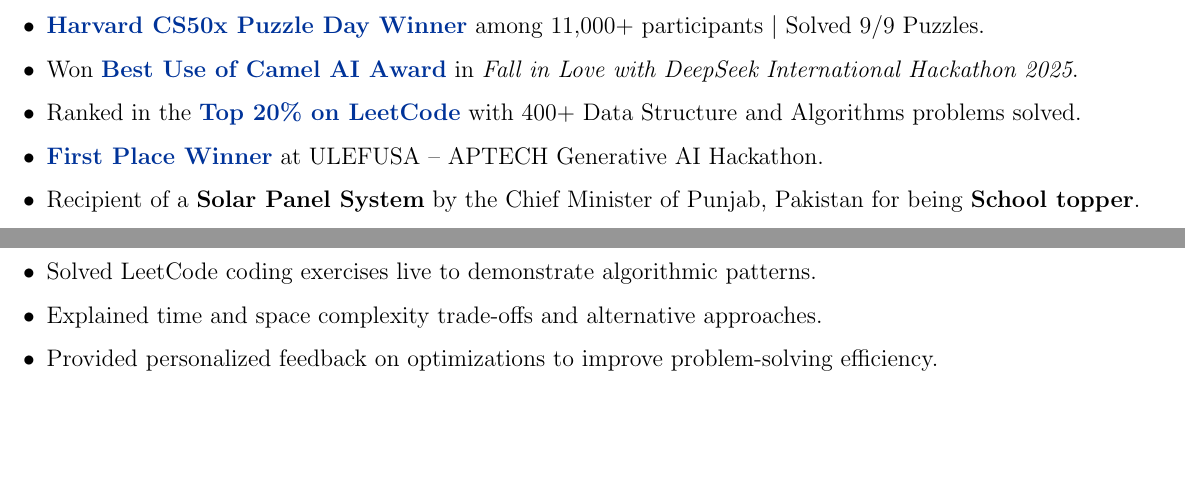
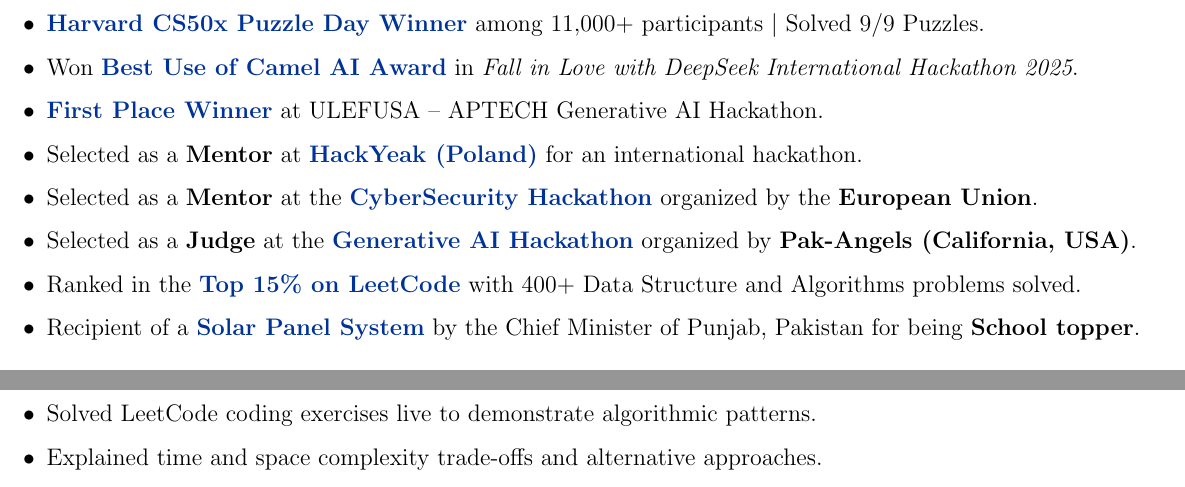
Before and after one commit to Qasim-Gill/Latex-Overleaf-CV, a LaTeX CV (cv.tex): two parts of pages 1 and 2 of 3 before the commit and two parts of pages 1 and 3 of 3 after it, joined at a grey line, cut so that both start at the same text, the shorter picture padded with empty space. Compiled offline with pdfLaTeX.

Commit message:
updated hackyeah, cybersecurity mentorship and solar panel link updated

```diff
--- a/cv.tex
+++ b/cv.tex
@@ -166,9 +166,13 @@
     \item Selected as a \href{https://digitalcredential.stanford.edu/check/FA458483850B4B635DD0915130CCBEBF00F195AFCBF6991EE7448725533BAAB2LzFqZHI1YU9SSmVRZFpMQjVXV0xjdkxuWktYOExkU2RBZE85SFF6YmlPZGZLZDA0}{\textbf{Section Leader (Mentor)}} at Stanford University’s \textit{Code in Place} program to teach python and mentoring 1:1 student.
     \item \href{https://www.linkedin.com/posts/muhammad-qasim-gill_cs50-harvard-puzzleday2025-activity-7316559580790972418-4B6G?utm_source=share&utm_medium=member_desktop&rcm=ACoAACG6gOwBnlfoWP0KSUXYMZV0hE4WXwmWsBQ}{\textbf{Harvard CS50x Puzzle Day Winner}} among 11,000+ participants $|$ Solved 9/9 Puzzles.
     \item Won \href{https://lablab.ai/event/fall-in-love-with-deepseek/shallowseekers/ai-powered-personal-finance-assistant}{\textbf{Best Use of Camel AI Award}} in \textit{Fall in Love with DeepSeek International Hackathon 2025}.
-    \item Ranked in the \href{https://leetcode.com/u/MuhammadQasim007/}{\textbf{Top 20\% on LeetCode}} with 400+ Data Structure and Algorithms problems solved.
     \item \href{https://www.linkedin.com/posts/muhammad-qasim-gill_celebrating-the-top-10-hackathon-winners-activity-7304649229472309248--oea?utm_source=share&utm_medium=member_desktop&rcm=ACoAACG6gOwBnlfoWP0KSUXYMZV0hE4WXwmWsBQ}{\textbf{First Place Winner}} at ULEFUSA – APTECH Generative AI Hackathon.
-    \item Recipient of a \textbf{Solar Panel System} by the Chief Minister of Punjab, Pakistan for being \textbf{School topper}.
+    \item Selected as a \textbf{Mentor} at \href{https://2025.hackyeah.pl/bio_mentor_2025/#id=60630}{\textbf{HackYeak (Poland)}} for an international hackathon.
+    \item Selected as a \textbf{Mentor} at the \href{https://drive.google.com/file/d/1HdK8eSl7OtU3rPIkfh5ytRqUkZE4SsNM/view?usp=sharing}{\textbf{CyberSecurity Hackathon}} organized by the \textbf{European Union}.
+    \item Selected as a \textbf{Judge} at the \href{https://www.linkedin.com/company/pakangels/posts/}{\textbf{Generative AI Hackathon}} organized by \textbf{Pak-Angels (California, USA)}.
+    \item Ranked in the \href{https://leetcode.com/u/MuhammadQasim007/}{\textbf{Top 15\% on LeetCode}} with 400+ Data Structure and Algorithms problems solved.
+    \item Recipient of a \href{https://drive.google.com/file/d/1RJtZZy4bmxIHsum4lScyPMozND_tC72V/view?usp=sharing}{\textbf{Solar Panel System}} by the Chief Minister of Punjab, Pakistan for being \textbf{School topper}.
+
 \end{itemize}
 
 %----------------------------------------------------------------------------------------
@@ -287,7 +291,6 @@
     \item Taught Data Structures and Algorithms and LeetCode to 80+ learners via live sessions and workshops \href{https://github.com/Qasim-Gill/Volunteer-Teaching-and-Mentorship}{(link)}.
     \item Solved LeetCode coding exercises live to demonstrate algorithmic patterns.
     \item Explained time and space complexity trade-offs and alternative approaches.
-    \item Provided personalized feedback on optimizations to improve problem-solving efficiency.
 \end{itemize}
 
 
```
